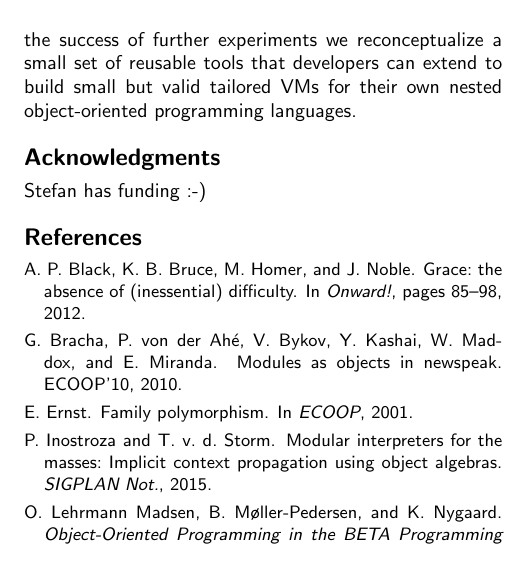
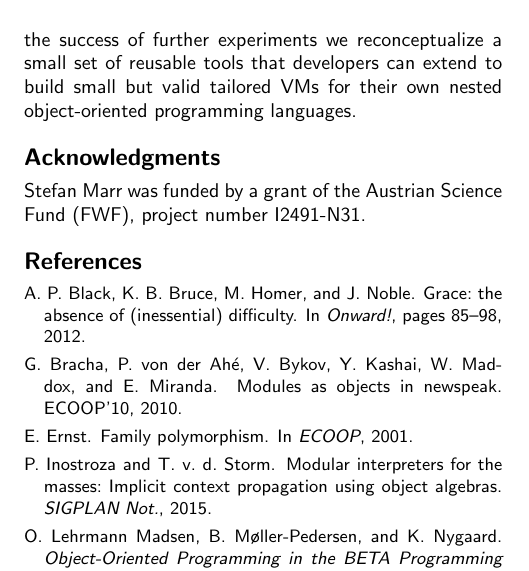
Before and after one commit to gracelang/Toward-Virtual-Machine-Adaption-Rather-than-Reimplementation, a LaTeX paper (paper.tex, which reads modules/acknowledgements.tex): part of one column of page 2 of 3, cut so that both start at the same text. Compiled offline with pdfLaTeX; a missing font is replaced by an installed copy or a similar font.

Commit message:
Add funding acks
Signed-off-by: Stefan Marr <git@stefan-marr.de>

```diff
--- a/modules/acknowledgements.tex
+++ b/modules/acknowledgements.tex
@@ -1,3 +1,4 @@
 %!TEX root = ../paper.tex
 
-Stefan has funding :-)
+Stefan Marr was funded by a grant of the Austrian
+Science Fund (FWF), project number I2491-N31.
```
